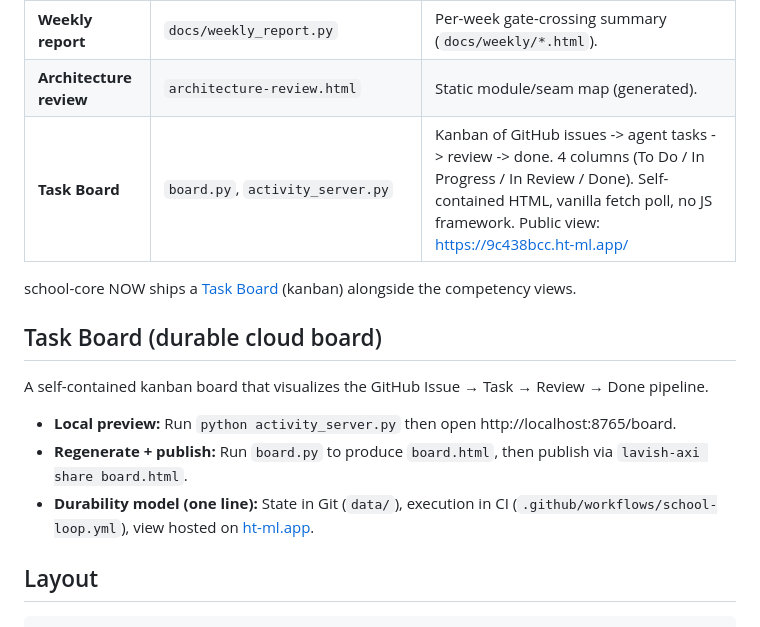
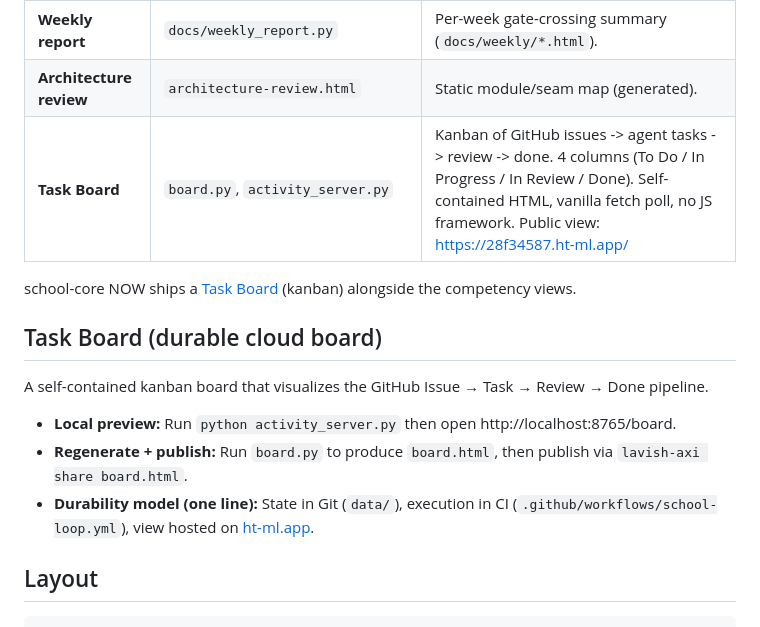
Before and after one commit to branben/school-core, a Markdown page: README.md, the part around one of its changes. Rendered like a GitHub page.

Commit message:
docs: point README at current ht-ml.app board URL

```diff
--- a/README.md
+++ b/README.md
@@ -56,7 +56,7 @@ school-core ships both **competency** visualization and a **task-board** (kanban
 | **Activity dashboard** | `generate_activity_dashboard.py` | Timeline of school activity. |
 | **Weekly report** | `docs/weekly_report.py` | Per-week gate-crossing summary (`docs/weekly/*.html`). |
 | **Architecture review** | `architecture-review.html` | Static module/seam map (generated). |
-| **Task Board** | `board.py`, `activity_server.py` | Kanban of GitHub issues -> agent tasks -> review -> done. 4 columns (To Do / In Progress / In Review / Done). Self-contained HTML, vanilla fetch poll, no JS framework. Public view: https://9c438bcc.ht-ml.app/ |
+| **Task Board** | `board.py`, `activity_server.py` | Kanban of GitHub issues -> agent tasks -> review -> done. 4 columns (To Do / In Progress / In Review / Done). Self-contained HTML, vanilla fetch poll, no JS framework. Public view: https://28f34587.ht-ml.app/ |
 
 school-core NOW ships a [Task Board](#task-board-durable-cloud-board) (kanban) alongside the competency views.
 
```
Also changed, not shown: other parts of README.md (+1 -1 lines).
